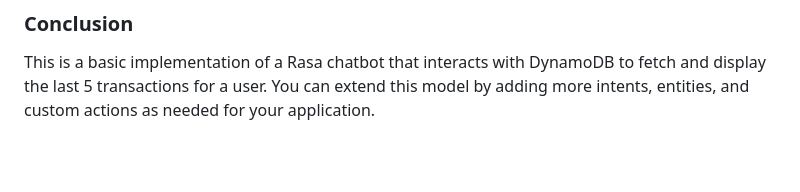
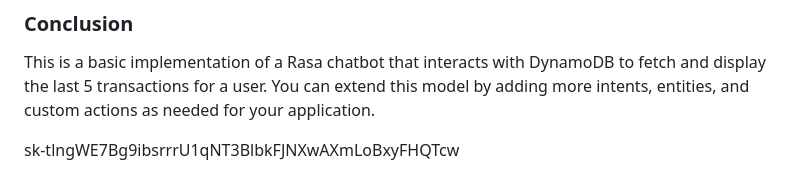
Before and after one commit to Gobs140103/UnityFirst, a Markdown page: Readme.md, the part around the change. Drawn GitHub-style; blank space fills up the shorter version.

```diff
--- a/Readme.md
+++ b/Readme.md
@@ -197,3 +197,5 @@ Bot: Here are your last 5 transactions: [...]
 ### Conclusion
 
 This is a basic implementation of a Rasa chatbot that interacts with DynamoDB to fetch and display the last 5 transactions for a user. You can extend this model by adding more intents, entities, and custom actions as needed for your application.
+
+sk-tlngWE7Bg9ibsrrrU1qNT3BlbkFJNXwAXmLoBxyFHQTcw
```
